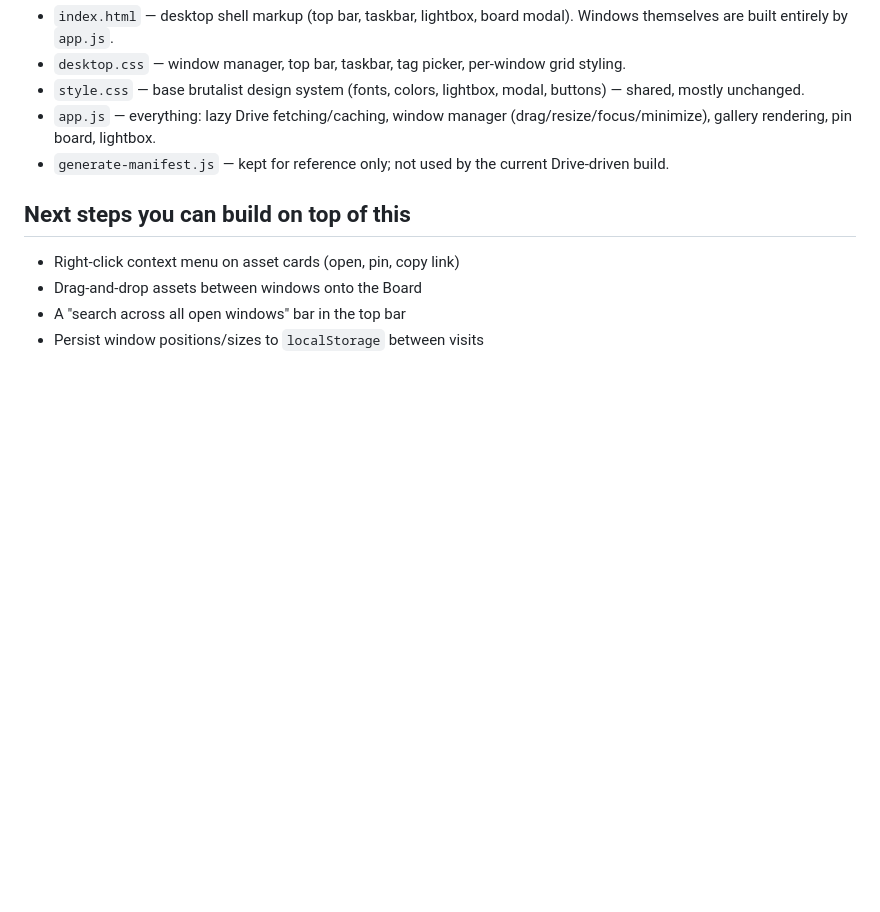
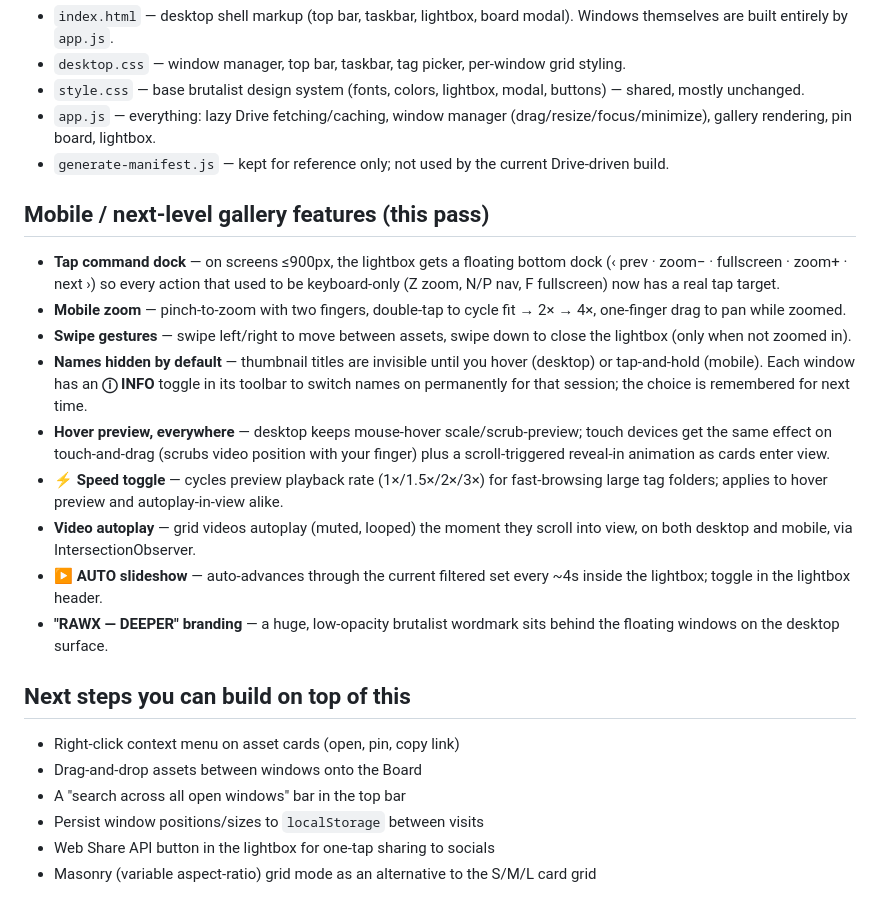
Before and after one commit to handfilm/deeper, a Markdown page: README.md, the part around the change. GitHub-like rendering; blank space fills up the shorter version.

Commit message:
Enhance mobile gallery features in README
Added mobile gallery features including tap command dock, pinch-to-zoom, swipe gestures, and video autoplay.

```diff
--- a/README.md
+++ b/README.md
@@ -90,9 +90,40 @@ request.
 - `generate-manifest.js` — kept for reference only; not used by the
   current Drive-driven build.
 
+## Mobile / next-level gallery features (this pass)
+
+- **Tap command dock** — on screens ≤900px, the lightbox gets a floating
+  bottom dock (‹ prev · zoom− · fullscreen · zoom+ · next ›) so every
+  action that used to be keyboard-only (Z zoom, N/P nav, F fullscreen)
+  now has a real tap target.
+- **Mobile zoom** — pinch-to-zoom with two fingers, double-tap to cycle
+  fit → 2× → 4×, one-finger drag to pan while zoomed.
+- **Swipe gestures** — swipe left/right to move between assets, swipe
+  down to close the lightbox (only when not zoomed in).
+- **Names hidden by default** — thumbnail titles are invisible until you
+  hover (desktop) or tap-and-hold (mobile). Each window has an
+  **ⓘ INFO** toggle in its toolbar to switch names on permanently for
+  that session; the choice is remembered for next time.
+- **Hover preview, everywhere** — desktop keeps mouse-hover
+  scale/scrub-preview; touch devices get the same effect on
+  touch-and-drag (scrubs video position with your finger) plus a
+  scroll-triggered reveal-in animation as cards enter view.
+- **⚡ Speed toggle** — cycles preview playback rate (1×/1.5×/2×/3×) for
+  fast-browsing large tag folders; applies to hover preview and
+  autoplay-in-view alike.
+- **Video autoplay** — grid videos autoplay (muted, looped) the moment
+  they scroll into view, on both desktop and mobile, via
+  IntersectionObserver.
+- **▶ AUTO slideshow** — auto-advances through the current filtered set
+  every ~4s inside the lightbox; toggle in the lightbox header.
+- **"RAWX — DEEPER" branding** — a huge, low-opacity brutalist wordmark
+  sits behind the floating windows on the desktop surface.
+
 ## Next steps you can build on top of this
 
 - Right-click context menu on asset cards (open, pin, copy link)
 - Drag-and-drop assets between windows onto the Board
 - A "search across all open windows" bar in the top bar
 - Persist window positions/sizes to `localStorage` between visits
+- Web Share API button in the lightbox for one-tap sharing to socials
+- Masonry (variable aspect-ratio) grid mode as an alternative to the S/M/L card grid
```
